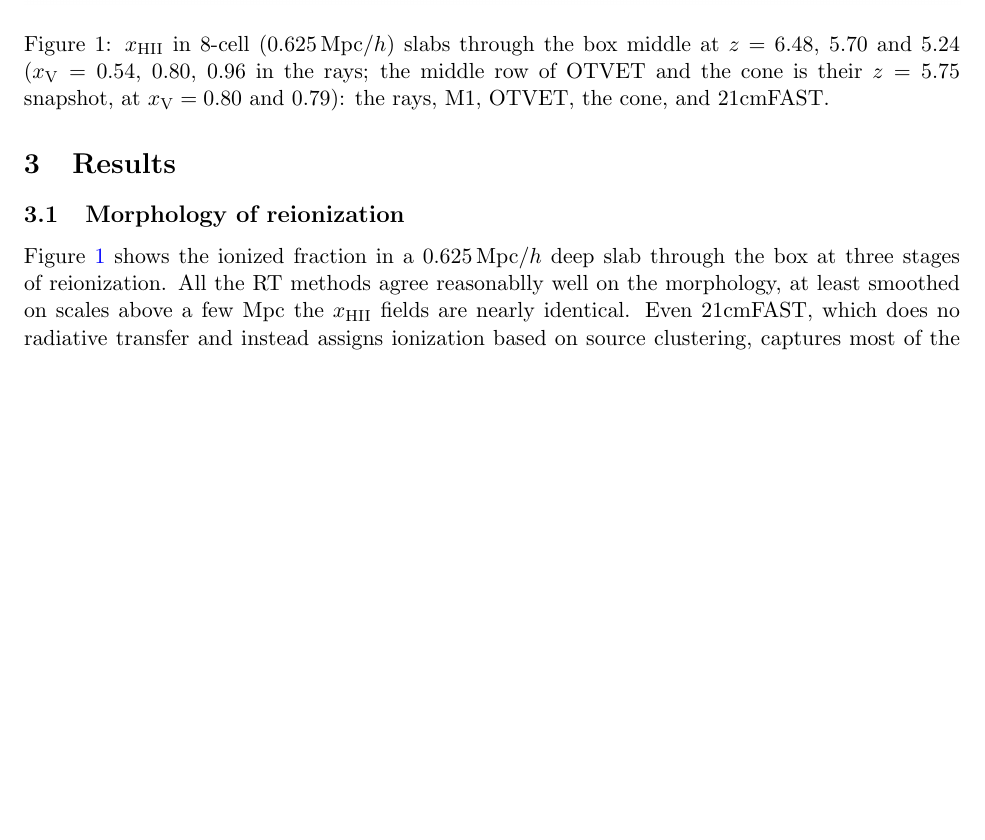
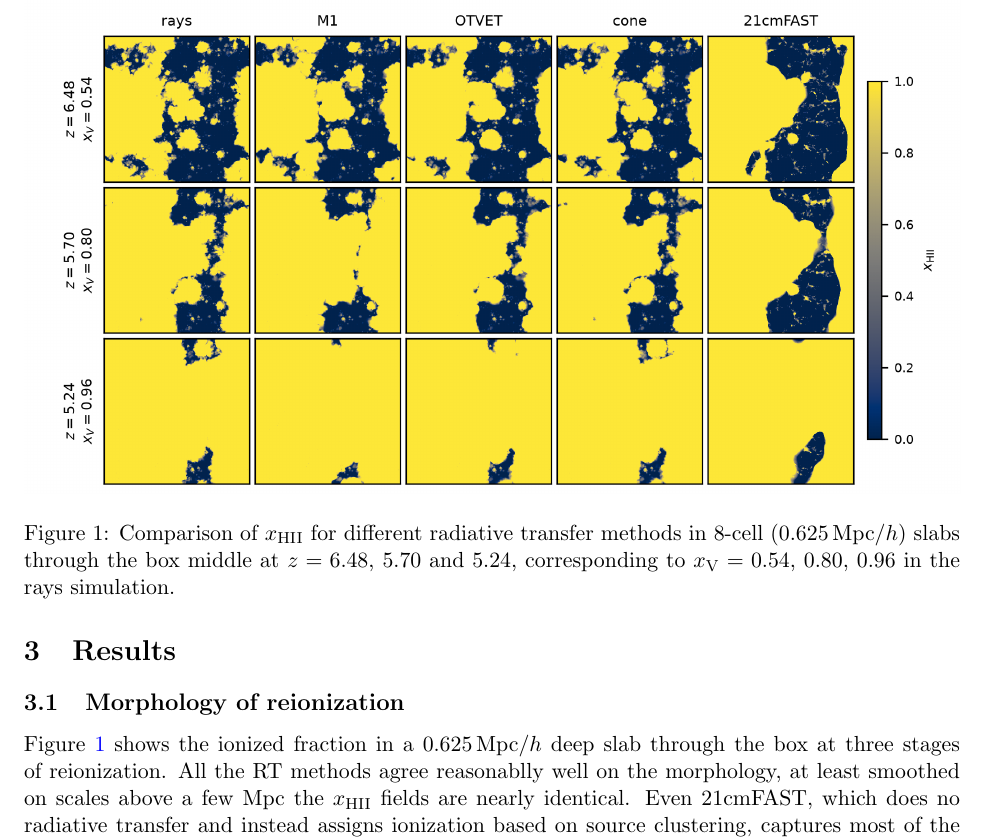
Before and after one commit to astromcquinn/RT_closure, a LaTeX paper (main.tex): part of page 5 of 17, cut at the place of the change, the shorter picture padded with empty space. Compiled offline with pdfLaTeX.

Commit message:
Updates from Overleaf

```diff
--- a/main.tex
+++ b/main.tex
@@ -265,11 +265,8 @@ gives the rays' volume-weighted ionized fraction.
 \begin{figure}[h]
 \centering
 \includegraphics[width=\linewidth]{figures/fig1_maps_xHII.png}
-\caption{$x_{\rm HII}$ in 8-cell ($0.625\mpch$) slabs through the box
-middle at $z=6.48$, 5.70 and 5.24 ($\xv=0.54$, 0.80, 0.96 in the rays;
-the middle row of OTVET and the cone is their $z=5.75$ snapshot, at
-$\xv=0.80$ and 0.79):
-the rays, M1, OTVET, the cone, and 21cmFAST.\label{fig:maps}}
+\caption{Comparison of $x_{\rm HII}$  for different radiative transfer methods in 8-cell ($0.625\mpch$) slabs through the box
+middle at $z=6.48$, 5.70 and 5.24, corresponding to $\xv=0.54$, 0.80, 0.96 in the rays simulation.\label{fig:maps}}
 \end{figure}
 
 
```
